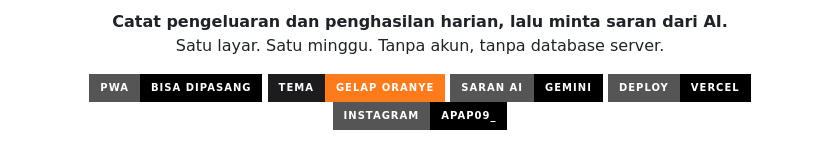
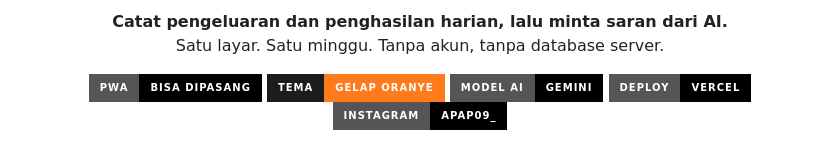
Before and after one commit to aldo19271/catatan_keuangan, a Markdown page: README.md, the part around the change. Rendered like a GitHub page; badges without logos.

Commit message:
Update badge label from 'saran_AI' to 'Model_AI'

```diff
--- a/README.md
+++ b/README.md
@@ -12,7 +12,7 @@
 <p align="center">
   <img alt="PWA" src="https://img.shields.io/badge/PWA-bisa_dipasang-000?style=for-the-badge&logo=pwa&logoColor=white">
   <img alt="Tema gelap" src="https://img.shields.io/badge/tema-gelap_oranye-000?style=for-the-badge&labelColor=1c1c1e&color=ff7a1a">
-  <img alt="Gemini" src="https://img.shields.io/badge/saran_AI-Gemini-000?style=for-the-badge&logo=googlegemini&logoColor=white">
+  <img alt="Gemini" src="https://img.shields.io/badge/Model_AI-Gemini-000?style=for-the-badge&logo=googlegemini&logoColor=white">
   <img alt="Vercel" src="https://img.shields.io/badge/deploy-Vercel-000?style=for-the-badge&logo=vercel&logoColor=white">
   <a href="https://instagram.com/apap09_"><img alt="Instagram" src="https://img.shields.io/badge/instagram-apap09__-000?style=for-the-badge&logo=instagram&logoColor=white"></a>
 </p>
```
